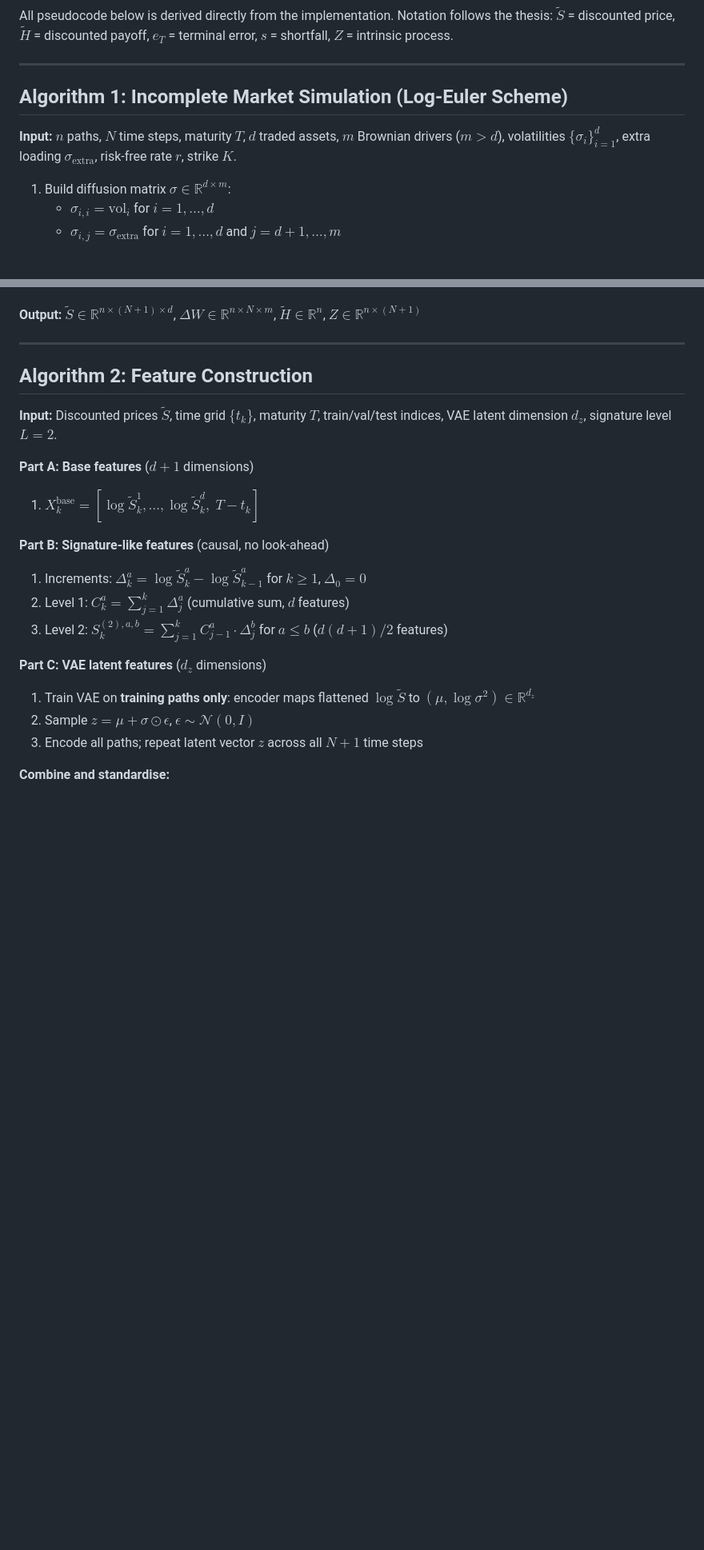
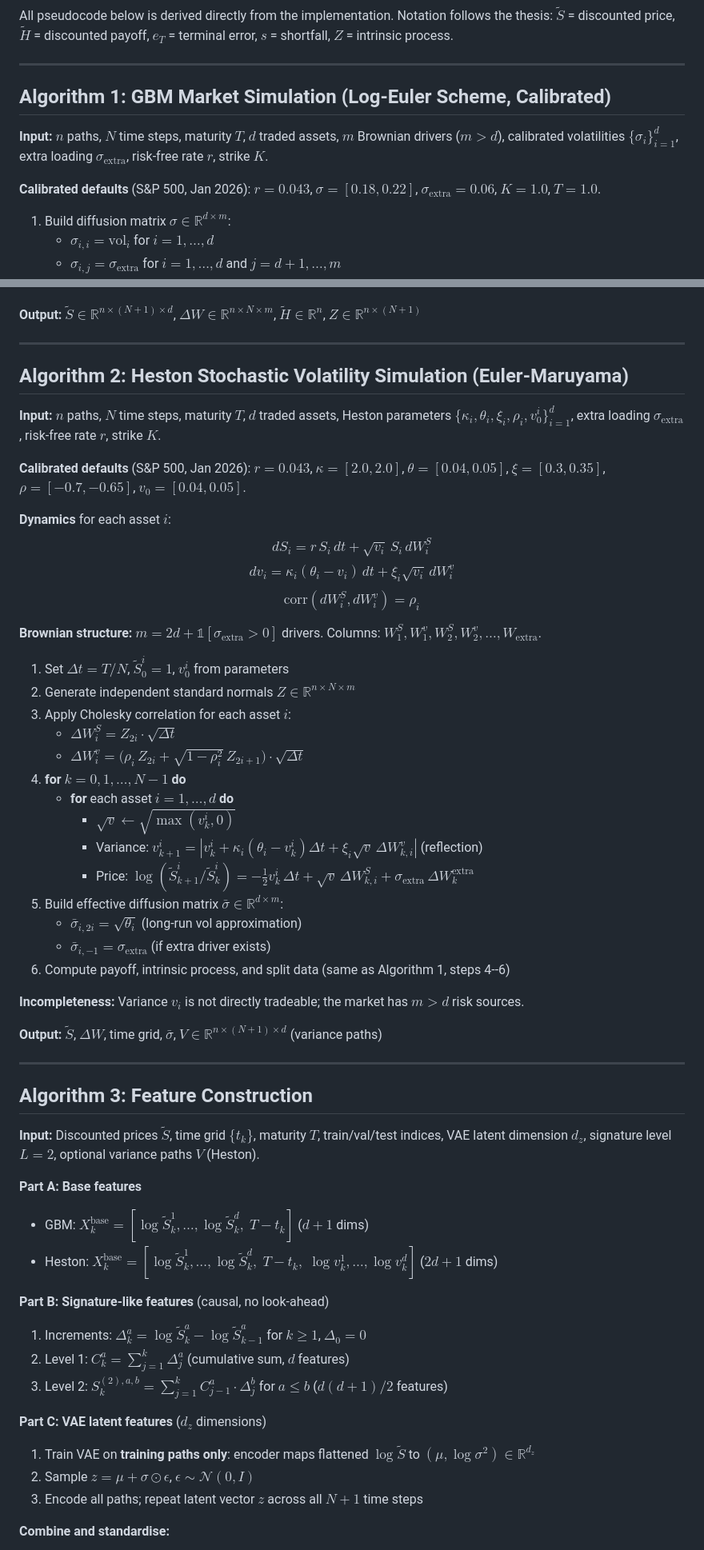
Before and after one commit to thabangTheActuaryCoder/deep-hedging-thesis, a Markdown page: algorithms.md, 2 parts joined by grey strips. Shown at 80% size. Drawn GitHub-style; blank space fills up the shorter version.

```diff
--- a/algorithms.md
+++ b/algorithms.md
@@ -6,10 +6,12 @@ $e_T$ = terminal error, $s$ = shortfall, $Z$ = intrinsic process.
 
 ---
 
-## Algorithm 1: Incomplete Market Simulation (Log-Euler Scheme)
+## Algorithm 1: GBM Market Simulation (Log-Euler Scheme, Calibrated)
 
 **Input:** $n$ paths, $N$ time steps, maturity $T$, $d$ traded assets, $m$ Brownian drivers ($m > d$),
-volatilities $\{\sigma_i\}_{i=1}^d$, extra loading $\sigma_{\text{extra}}$, risk-free rate $r$, strike $K$.
+calibrated volatilities $\{\sigma_i\}_{i=1}^d$, extra loading $\sigma_{\text{extra}}$, risk-free rate $r$, strike $K$.
+
+**Calibrated defaults** (S\&P 500, Jan 2026): $r = 0.043$, $\sigma = [0.18, 0.22]$, $\sigma_{\text{extra}} = 0.06$, $K = 1.0$, $T = 1.0$.
 
 1. Build diffusion matrix $\sigma \in \mathbb{R}^{d \times m}$:
    - $\sigma_{i,i} = \text{vol}_i$ for $i = 1, \dots, d$
@@ -27,13 +29,51 @@ volatilities $\{\sigma_i\}_{i=1}^d$, extra loading $\sigma_{\text{extra}}$, risk
 
 ---
 
-## Algorithm 2: Feature Construction
+## Algorithm 2: Heston Stochastic Volatility Simulation (Euler-Maruyama)
+
+**Input:** $n$ paths, $N$ time steps, maturity $T$, $d$ traded assets, Heston parameters
+$\{\kappa_i, \theta_i, \xi_i, \rho_i, v_0^i\}_{i=1}^d$, extra loading $\sigma_{\text{extra}}$, risk-free rate $r$, strike $K$.
+
+**Calibrated defaults** (S\&P 500, Jan 2026): $r = 0.043$, $\kappa = [2.0, 2.0]$, $\theta = [0.04, 0.05]$,
+$\xi = [0.3, 0.35]$, $\rho = [-0.7, -0.65]$, $v_0 = [0.04, 0.05]$.
+
+**Dynamics** for each asset $i$:
+$$dS_i = r \, S_i \, dt + \sqrt{v_i} \, S_i \, dW_i^S$$
+$$dv_i = \kappa_i (\theta_i - v_i) \, dt + \xi_i \sqrt{v_i} \, dW_i^v$$
+$$\text{corr}(dW_i^S, dW_i^v) = \rho_i$$
+
+**Brownian structure:** $m = 2d + \mathbb{1}[\sigma_{\text{extra}} > 0]$ drivers.
+Columns: $W_1^S, W_1^v, W_2^S, W_2^v, \dots, W_{\text{extra}}$.
+
+1. Set $\Delta t = T / N$, $\tilde{S}_0^i = 1$, $v_0^i$ from parameters
+2. Generate independent standard normals $Z \in \mathbb{R}^{n \times N \times m}$
+3. Apply Cholesky correlation for each asset $i$:
+   - $\Delta W_i^S = Z_{2i} \cdot \sqrt{\Delta t}$
+   - $\Delta W_i^v = \bigl(\rho_i \, Z_{2i} + \sqrt{1 - \rho_i^2} \, Z_{2i+1}\bigr) \cdot \sqrt{\Delta t}$
+4. **for** $k = 0, 1, \dots, N-1$ **do**
+   - **for** each asset $i = 1, \dots, d$ **do**
+     - $\sqrt{v} \leftarrow \sqrt{\max(v_k^i, 0)}$
+     - Variance: $v_{k+1}^i = |v_k^i + \kappa_i (\theta_i - v_k^i) \Delta t + \xi_i \sqrt{v} \, \Delta W_{k,i}^v|$ (reflection)
+     - Price: $\log(\tilde{S}_{k+1}^i / \tilde{S}_k^i) = -\tfrac{1}{2} v_k^i \, \Delta t + \sqrt{v} \, \Delta W_{k,i}^S + \sigma_{\text{extra}} \, \Delta W_{k}^{\text{extra}}$
+5. Build effective diffusion matrix $\bar{\sigma} \in \mathbb{R}^{d \times m}$:
+   - $\bar{\sigma}_{i, 2i} = \sqrt{\theta_i}$ (long-run vol approximation)
+   - $\bar{\sigma}_{i, -1} = \sigma_{\text{extra}}$ (if extra driver exists)
+6. Compute payoff, intrinsic process, and split data (same as Algorithm 1, steps 4--6)
+
+**Incompleteness:** Variance $v_i$ is not directly tradeable; the market has $m > d$ risk sources.
+
+**Output:** $\tilde{S}$, $\Delta W$, time grid, $\bar{\sigma}$, $V \in \mathbb{R}^{n \times (N+1) \times d}$ (variance paths)
+
+---
+
+## Algorithm 3: Feature Construction
 
 **Input:** Discounted prices $\tilde{S}$, time grid $\{t_k\}$, maturity $T$, train/val/test indices,
-VAE latent dimension $d_z$, signature level $L = 2$.
+VAE latent dimension $d_z$, signature level $L = 2$, optional variance paths $V$ (Heston).
 
-**Part A: Base features** ($d + 1$ dimensions)
-1. $X_k^{\text{base}} = [\log \tilde{S}_k^1, \dots, \log \tilde{S}_k^d, \; T - t_k]$
+**Part A: Base features**
+- GBM: $X_k^{\text{base}} = [\log \tilde{S}_k^1, \dots, \log \tilde{S}_k^d, \; T - t_k]$ ($d + 1$ dims)
+- Heston: $X_k^{\text{base}} = [\log \tilde{S}_k^1, \dots, \log \tilde{S}_k^d, \; T - t_k, \; \log v_k^1, \dots, \log v_k^d]$ ($2d + 1$ dims)
 
 **Part B: Signature-like features** (causal, no look-ahead)
 1. Increments: $\Delta_k^a = \log \tilde{S}_k^a - \log \tilde{S}_{k-1}^a$ for $k \geq 1$, $\Delta_0 = 0$
```
Also changed, not shown: other parts of algorithms.md (+36 -21 lines).
